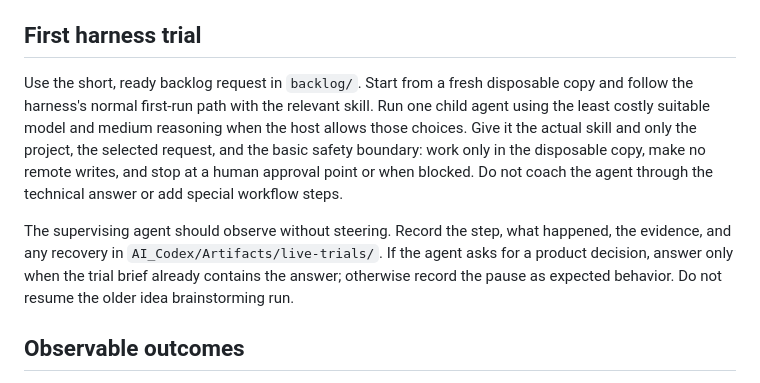
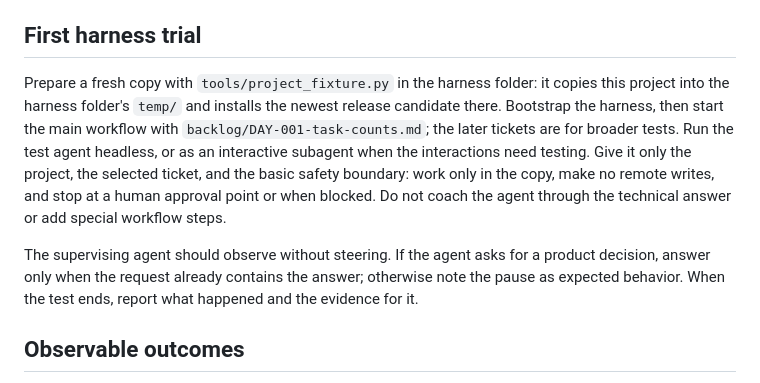
Before and after one commit to Monolith-INC/monolithic-dev-harness, a Markdown page: test-project-template/ideas.md, the part around the change. Drawn GitHub-style.

```diff
--- a/test-project-template/ideas.md
+++ b/test-project-template/ideas.md
@@ -29,17 +29,17 @@ handlers.
 
 ## First harness trial
 
-Use the short, ready backlog request in `backlog/`. Start from a fresh disposable
-copy and follow the harness's normal first-run path with the relevant skill. Run one child agent using
-the least costly suitable model and medium reasoning when the host allows those choices. Give it the
-actual skill and only the project, the selected request, and the basic safety boundary: work only in
-the disposable copy, make no remote writes, and stop at a human approval point or when blocked. Do
-not coach the agent through the technical answer or add special workflow steps.
+Prepare a fresh copy with `tools/project_fixture.py` in the harness folder: it copies this project
+into the harness folder's `temp/` and installs the newest release candidate there. Bootstrap the
+harness, then start the main workflow with `backlog/DAY-001-task-counts.md`; the later tickets are
+for broader tests. Run the test agent headless, or as an interactive subagent when the interactions
+need testing. Give it only the project, the selected ticket, and the basic safety boundary: work
+only in the copy, make no remote writes, and stop at a human approval point or when blocked. Do not
+coach the agent through the technical answer or add special workflow steps.
 
-The supervising agent should observe without steering. Record the step, what happened, the evidence,
-and any recovery in `AI_Codex/Artifacts/live-trials/`. If the agent asks for a product decision,
-answer only when the trial brief already contains the answer; otherwise record the pause as expected
-behavior. Do not resume the older idea brainstorming run.
+The supervising agent should observe without steering. If the agent asks for a product decision,
+answer only when the request already contains the answer; otherwise note the pause as expected
+behavior. When the test ends, report what happened and the evidence for it.
 
 ## Observable outcomes
 
```
Also changed, not shown: ideas.md (+10 -10 lines), 1 other file.
